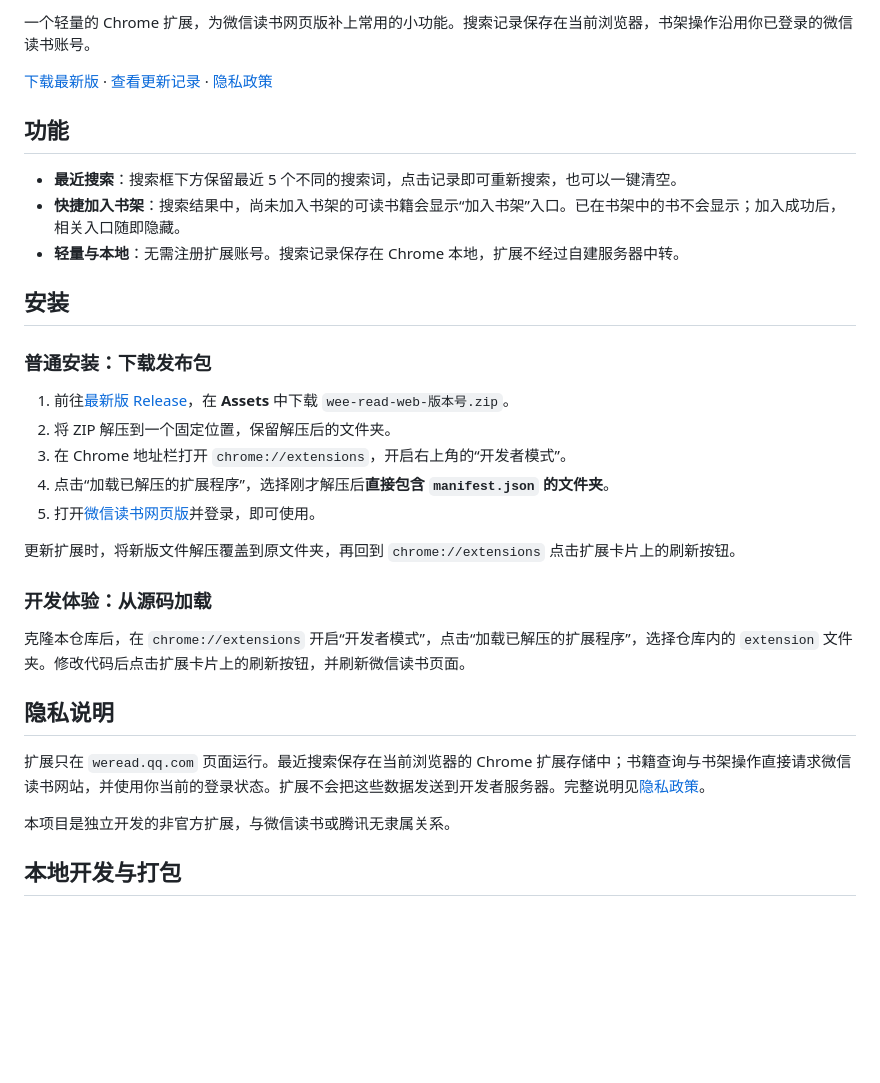
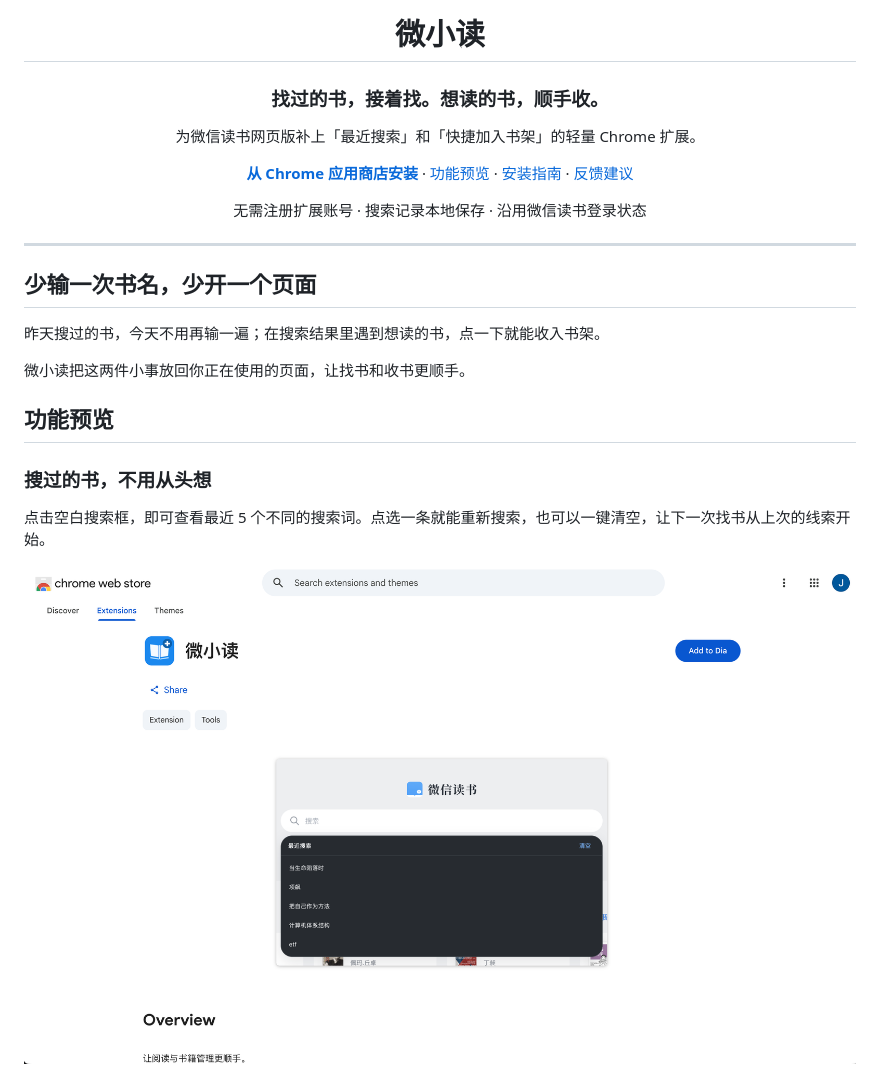
Before and after one commit to JDChi/wee-read-web, a Markdown page: README.md, the part around one of its changes. GitHub-like rendering; pictures changed too: docs/images/recent-searches.png (added); blank space fills up the shorter version.

Commit message:
docs: refresh product README and add agent guidance

```diff
--- a/README.md
+++ b/README.md
@@ -4,35 +4,29 @@
 
-一个轻量的 Chrome 扩展，为微信读书网页版补上常用的小功能。搜索记录保存在当前浏览器，书架操作沿用你已登录的微信读书账号。
+# 微小读
 
-[下载最新版](https://github.com/JDChi/wee-read-web/releases/latest) · [查看更新记录](https://github.com/JDChi/wee-read-web/releases) · [隐私政策](PRIVACY.md)
+### 找过的书，接着找。想读的书，顺手收。
 
-## 功能
+为微信读书网页版补上「最近搜索」和「快捷加入书架」的轻量 Chrome 扩展。
 
-- **最近搜索**：搜索框下方保留最近 5 个不同的搜索词，点击记录即可重新搜索，也可以一键清空。
-- **快捷加入书架**：搜索结果中，尚未加入书架的可读书籍会显示“加入书架”入口。已在书架中的书不会显示；加入成功后，相关入口随即隐藏。
-- **轻量与本地**：无需注册扩展账号。搜索记录保存在 Chrome 本地，扩展不经过自建服务器中转。
+**[从 Chrome 应用商店安装](https://chromewebstore.google.com/detail/微小读/hphcgidfoaoaialodjonbchniaaoenki)** · [功能预览](#功能预览) · [安装指南](#开始使用) · [反馈建议](https://github.com/JDChi/wee-read-web/issues)
 
-## 安装
+无需注册扩展账号 · 搜索记录本地保存 · 沿用微信读书登录状态
 
-### 普通安装：下载发布包
+</div>
 
-1. 前往[最新版 Release](https://github.com/JDChi/wee-read-web/releases/latest)，在 **Assets** 中下载 `wee-read-web-版本号.zip`。
-2. 将 ZIP 解压到一个固定位置，保留解压后的文件夹。
-3. 在 Chrome 地址栏打开 `chrome://extensions`，开启右上角的“开发者模式”。
-4. 点击“加载已解压的扩展程序”，选择刚才解压后**直接包含 `manifest.json` 的文件夹**。
-5. 打开[微信读书网页版](https://weread.qq.com/)并登录，即可使用。
+---
 
-更新扩展时，将新版文件解压覆盖到原文件夹，再回到 `chrome://extensions` 点击扩展卡片上的刷新按钮。
+## 少输一次书名，少开一个页面
 
-### 开发体验：从源码加载
+昨天搜过的书，今天不用再输一遍；在搜索结果里遇到想读的书，点一下就能收入书架。
 
-克隆本仓库后，在 `chrome://extensions` 开启“开发者模式”，点击“加载已解压的扩展程序”，选择仓库内的 `extension` 文件夹。修改代码后点击扩展卡片上的刷新按钮，并刷新微信读书页面。
+微小读把这两件小事放回你正在使用的页面，让找书和收书更顺手。
 
-## 隐私说明
+## 功能预览
 
-扩展只在 `weread.qq.com` 页面运行。最近搜索保存在当前浏览器的 Chrome 扩展存储中；书籍查询与书架操作直接请求微信读书网站，并使用你当前的登录状态。扩展不会把这些数据发送到开发者服务器。完整说明见[隐私政策](PRIVACY.md)。
+### 搜过的书，不用从头想
 
-本项目是独立开发的非官方扩展，与微信读书或腾讯无隶属关系。
+点击空白搜索框，即可查看最近 5 个不同的搜索词。点选一条就能重新搜索，也可以一键清空，让下一次找书从上次的线索开始。
 
-## 本地开发与打包
+![微小读商店页面中的最近搜索演示：搜索框下方展示历史搜索词和清空入口](docs/images/recent-searches.png)
 
```
Also changed, not shown: other parts of README.md (+58 -7 lines), AGENTS.md (added, +75 -0 lines), docs/images/add-to-shelf.png (added).
